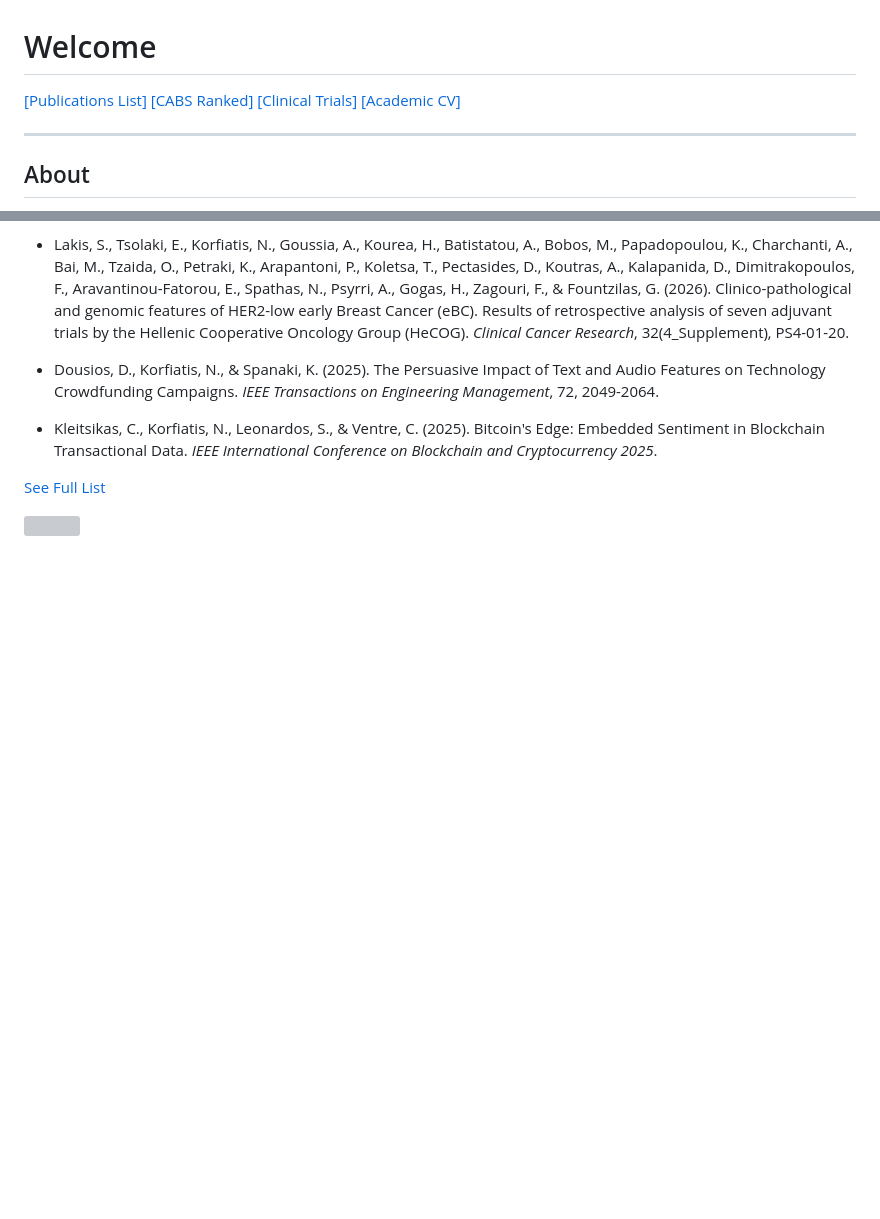
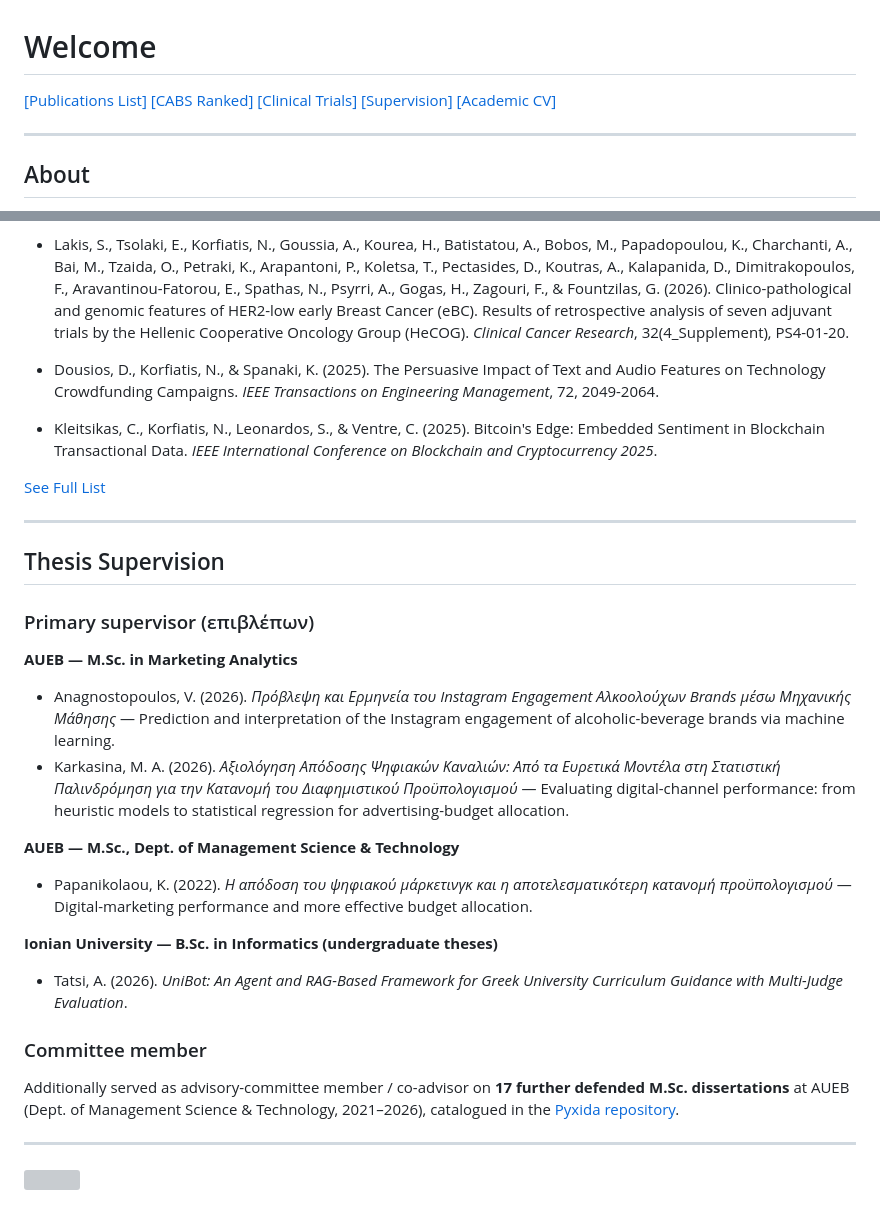
Before and after one commit to nkorf/nkorf, a Markdown page: README.md, 2 parts joined by grey strips. Drawn GitHub-style; blank space fills up the shorter version; grey boxes are pictures that could not be loaded.

Commit message:
Add Thesis Supervision section to profile

```diff
--- a/README.md
+++ b/README.md
@@ -1,6 +1,6 @@
 # Welcome
 
-[[Publications List]](publications.md)  [[CABS Ranked]](ref.md)  [[Clinical Trials]](clinical_trials.md)  [[Academic CV]](cv_academic/nikolaos_korfiatis_academic_cv.pdf)
+[[Publications List]](publications.md)  [[CABS Ranked]](ref.md)  [[Clinical Trials]](clinical_trials.md)  [[Supervision]](#thesis-supervision)  [[Academic CV]](cv_academic/nikolaos_korfiatis_academic_cv.pdf)
 
 ---
 ## About
@@ -59,4 +59,23 @@ ClinicalTrials.gov Identifier: **[NCT04829890](https://clinicaltrials.gov/study/
 [See Full List](publications.md)
 
 
+---
+## Thesis Supervision
+
+### Primary supervisor (επιβλέπων)
+
+**AUEB — M.Sc. in Marketing Analytics**
+* Anagnostopoulos, V. (2026). *Πρόβλεψη και Ερμηνεία του Instagram Engagement Αλκοολούχων Brands μέσω Μηχανικής Μάθησης* — Prediction and interpretation of the Instagram engagement of alcoholic-beverage brands via machine learning.
+* Karkasina, M. A. (2026). *Αξιολόγηση Απόδοσης Ψηφιακών Καναλιών: Από τα Ευρετικά Μοντέλα στη Στατιστική Παλινδρόμηση για την Κατανομή του Διαφημιστικού Προϋπολογισμού* — Evaluating digital-channel performance: from heuristic models to statistical regression for advertising-budget allocation.
+
+**AUEB — M.Sc., Dept. of Management Science & Technology**
+* Papanikolaou, K. (2022). *Η απόδοση του ψηφιακού μάρκετινγκ και η αποτελεσματικότερη κατανομή προϋπολογισμού* — Digital-marketing performance and more effective budget allocation.
+
+**Ionian University — B.Sc. in Informatics (undergraduate theses)**
+* Tatsi, A. (2026). *UniBot: An Agent and RAG-Based Framework for Greek University Curriculum Guidance with Multi-Judge Evaluation*.
+
+### Committee member
+Additionally served as advisory-committee member / co-advisor on **17 further defended M.Sc. dissertations** at AUEB (Dept. of Management Science & Technology, 2021–2026), catalogued in the [Pyxida repository](https://pyxida.aueb.gr/).
+
+---
 ![](https://komarev.com/ghpvc/?username=nkorf)
```
